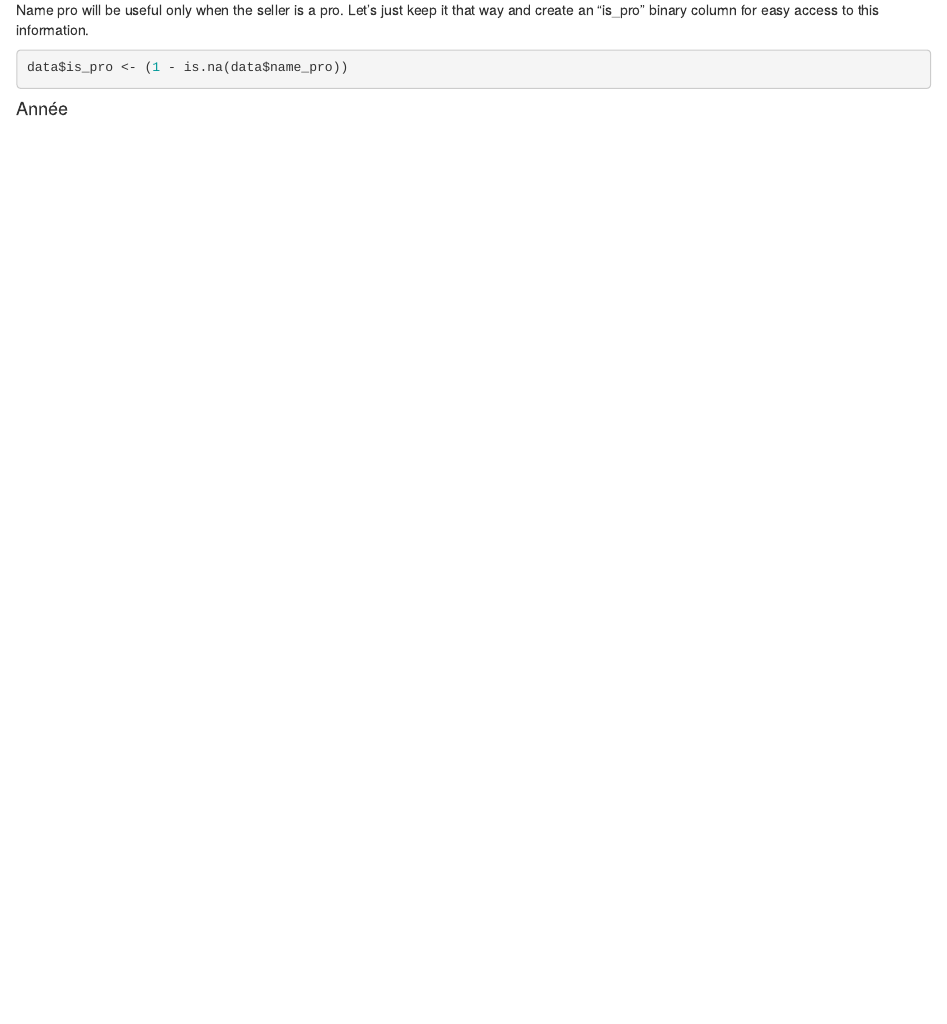
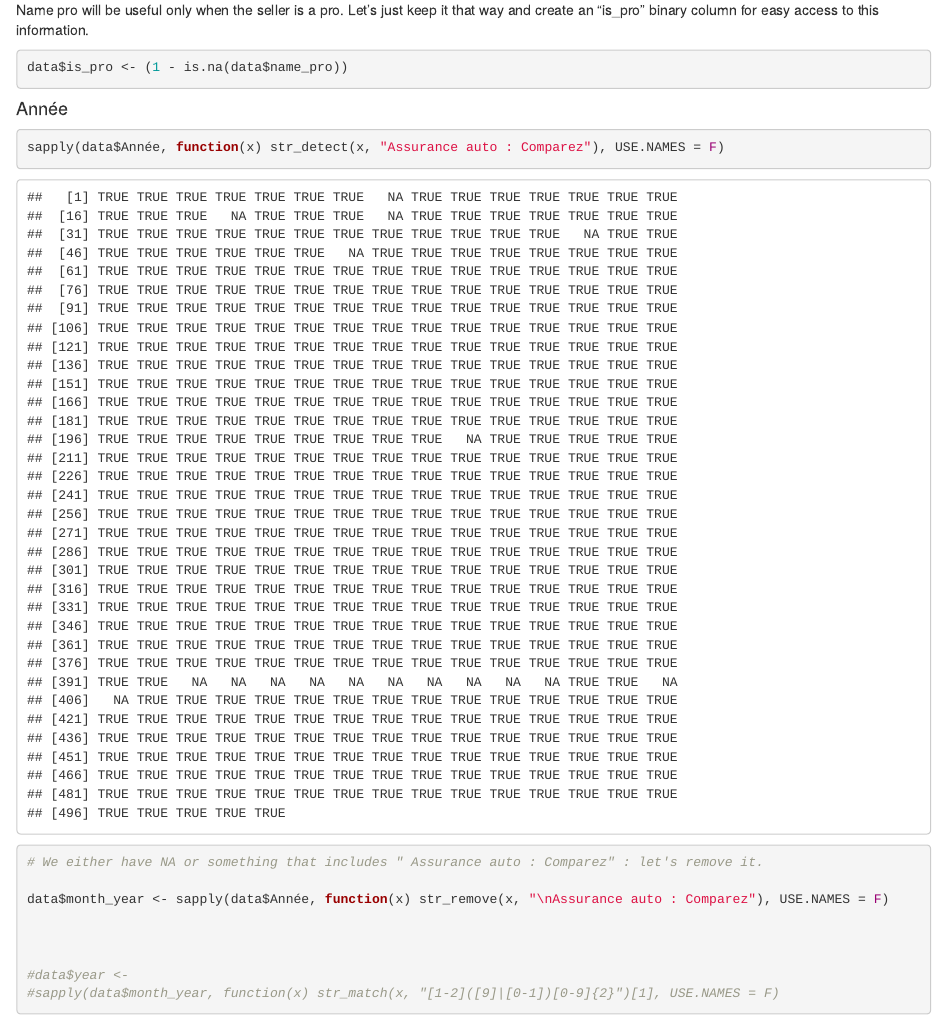
Before and after one commit to ludmilaexbrayat/findyourcar, an R Markdown document (data_cleaning_for_noobs.Rmd): the page in a window 1100 px wide, from 4070 px down. Rendered offline with R 4.5, knitr and Pandoc, with nearby package versions; some code elsewhere in the file could not run offline.

Commit message:
Started cleaning month/year. Date format to consider

````diff
--- a/data_cleaning_for_noobs.Rmd
+++ b/data_cleaning_for_noobs.Rmd
@@ -139,3 +139,15 @@ data$is_pro <- (1 - is.na(data$name_pro))
 ```
 
 #### Année
+
+```{r}
+sapply(data$Année, function(x) str_detect(x, "Assurance auto : Comparez"), USE.NAMES = F)
+# We either have NA or something that includes " Assurance auto : Comparez" : let's remove it.
+
+data$month_year <- sapply(data$Année, function(x) str_remove(x, "\nAssurance auto : Comparez"), USE.NAMES = F)
+
+
+
+#data$year <-
+#sapply(data$month_year, function(x) str_match(x, "[1-2]([9]|[0-1])[0-9]{2}")[1], USE.NAMES = F)
+```
````
